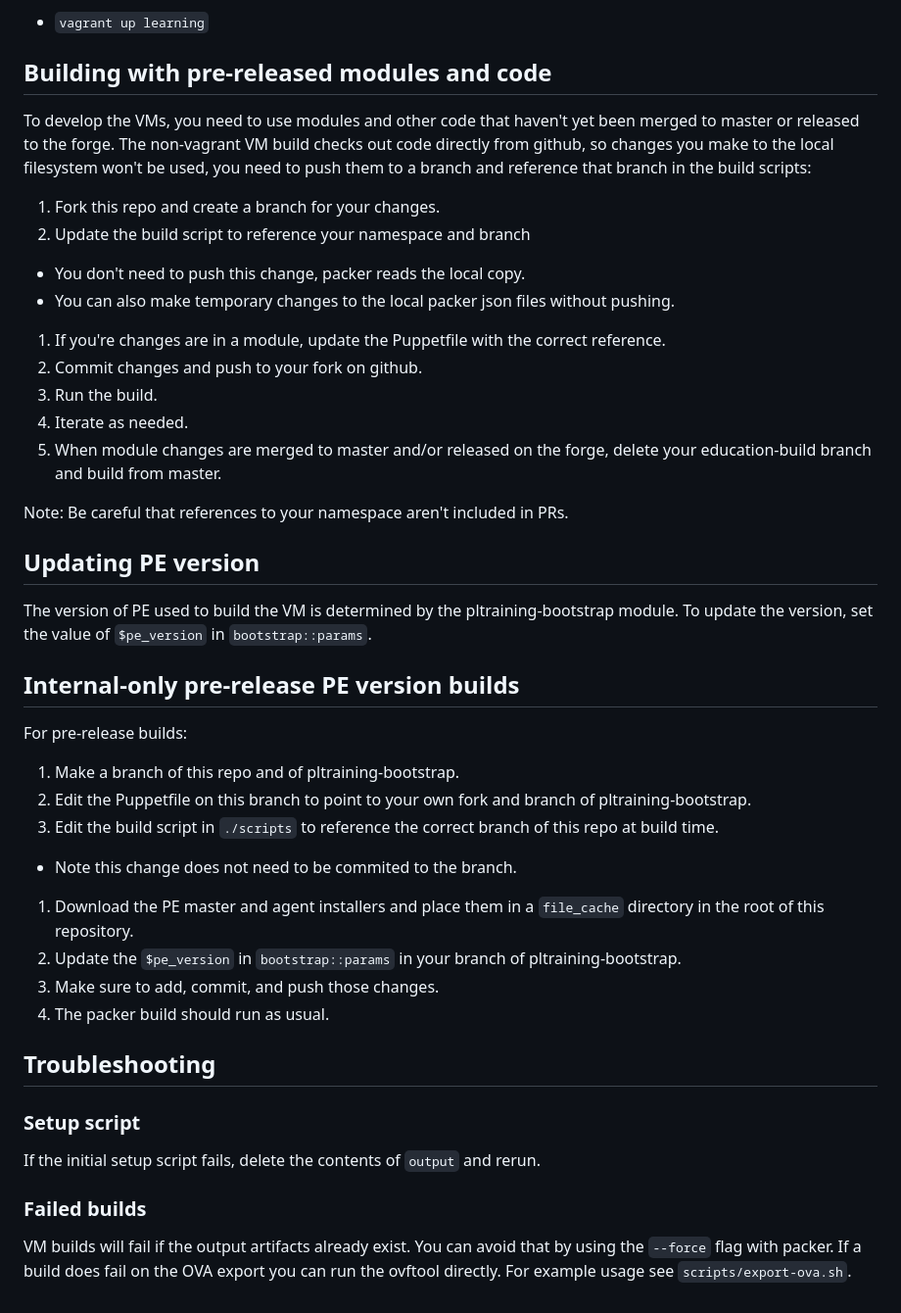
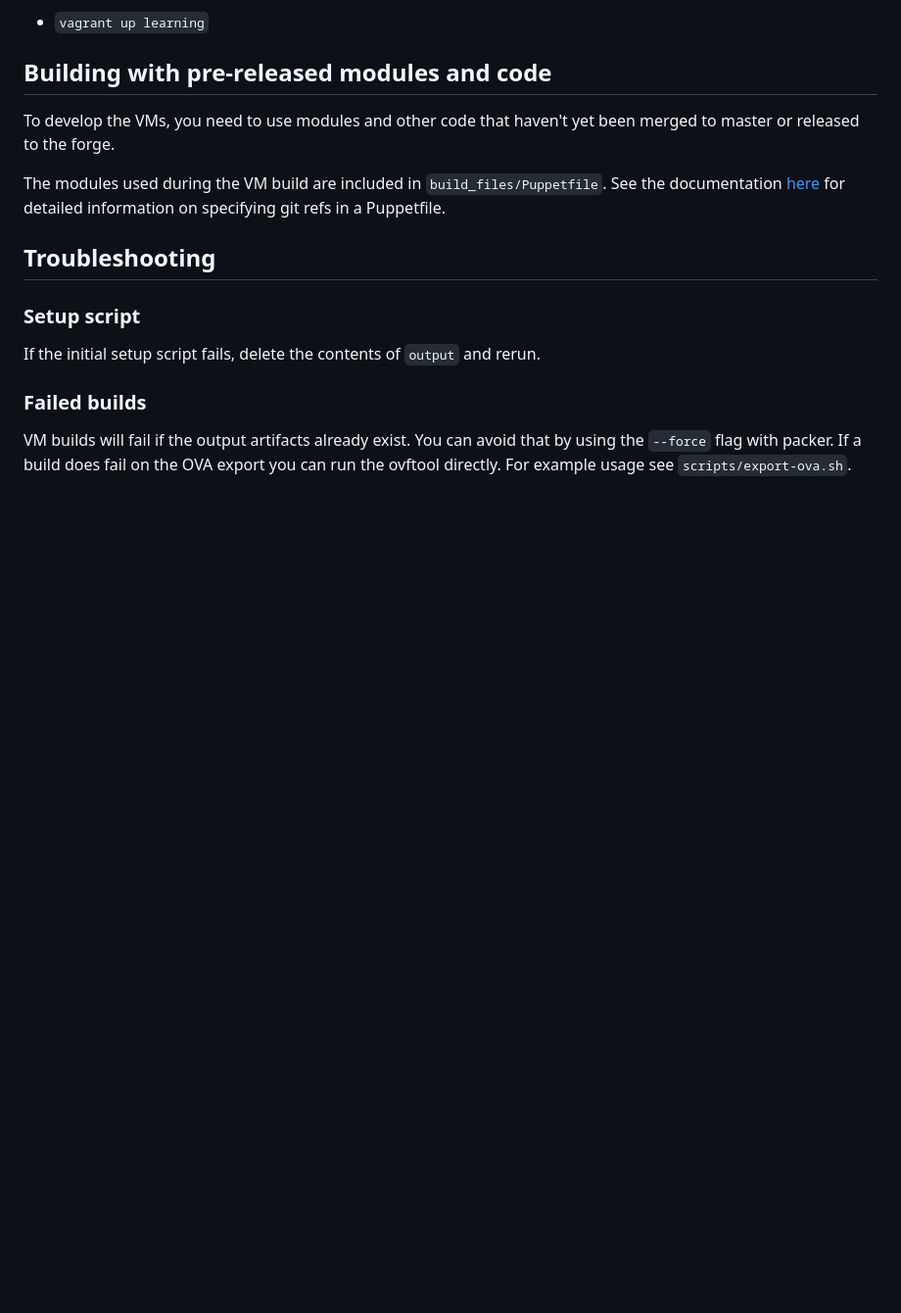
Before and after one commit to SolarSystemScribee/commande, a Markdown page: README.markdown, the part around one of its changes. Shown at 98% size. GitHub-like rendering; blank space fills up the shorter version.

```diff
--- a/README.markdown
+++ b/README.markdown
@@ -83,44 +136,11 @@ To start a learning vagrant box:
 
 ## Building with pre-released modules and code
 To develop the VMs, you need to use modules and other code that haven't yet
-been merged to master or released to the forge. The non-vagrant VM build checks
-out code directly from github, so changes you make to the local filesystem won't
-be used, you need to push them to a branch and reference that branch
-in the build scripts:
+been merged to master or released to the forge.
 
-1. Fork this repo and create a branch for your changes.
-1. Update the build script to reference your namespace and branch
-  * You don't need to push this change, packer reads the local copy.
-  * You can also make temporary changes to the local packer json files without pushing.
-1. If you're changes are in a module, update the Puppetfile with the correct reference.
-1. Commit changes and push to your fork on github.
-1. Run the build.
-1. Iterate as needed.
-1. When module changes are merged to master and/or released on the forge,
-  delete your education-build branch and build from master.
-
-Note: Be careful that references to your namespace aren't included in PRs.
-
-## Updating PE version
-The version of PE used to build the VM is determined by the
-pltraining-bootstrap module. To update the version, set the value of
-`$pe_version` in `bootstrap::params`.
-
-## Internal-only pre-release PE version builds
-For pre-release builds:
-
-1. Make a branch of this repo and of pltraining-bootstrap.
-1. Edit the Puppetfile on this branch to point to your own fork and branch of
-pltraining-bootstrap.
-1. Edit the build script in `./scripts` to reference the correct branch of this
-repo at build time.
-  * Note this change does not need to be commited to the branch.
-1. Download the PE master and agent installers and place them in a `file_cache`
-directory in the root of this repository.
-1. Update the `$pe_version` in `bootstrap::params` in your branch of
-pltraining-bootstrap.
-1. Make sure to add, commit, and push those changes.
-1. The packer build should run as usual.
+The modules used during the VM build are included in `build_files/Puppetfile`.
+See the documentation [here](https://docs.puppet.com/pe/latest/cmgmt_puppetfile.html#creating-and-editing-puppetfiles)
+for detailed information on specifying git refs in a Puppetfile.
 
 ## Troubleshooting
 
```
Also changed, not shown: other parts of README.markdown (+66 -13 lines).
